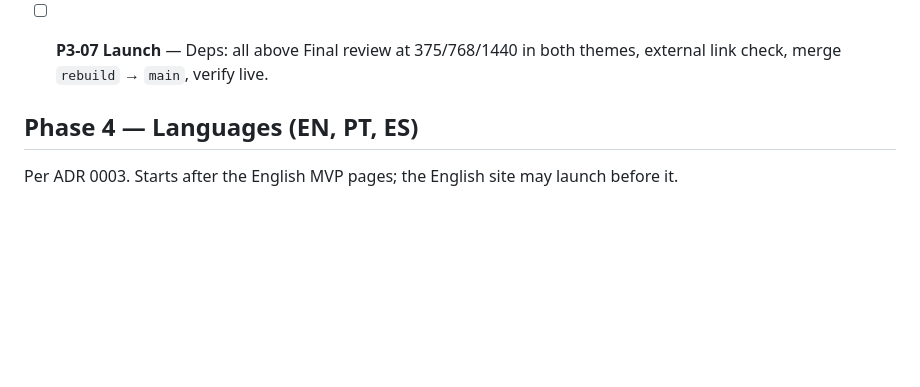
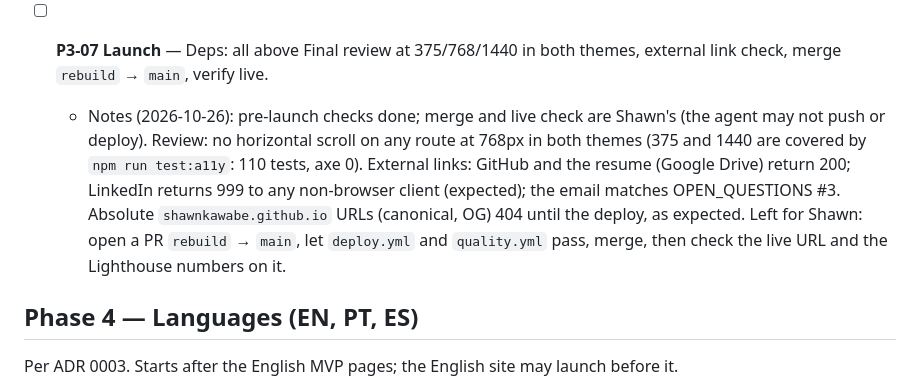
Before and after one commit to shawnkawabe/shawnkawabe.github.io, a Markdown page: docs/BACKLOG.md, the part around the change. Drawn GitHub-style; blank space fills up the shorter version.

Commit message:
docs: record pre-launch review and link check (P3-07)

```diff
--- a/docs/BACKLOG.md
+++ b/docs/BACKLOG.md
@@ -224,6 +224,7 @@ Things that must exist or be decided before the task in **Blocks** can start. De
 
 - [ ] **P3-07 Launch** — Deps: all above
       Final review at 375/768/1440 in both themes, external link check, merge `rebuild` → `main`, verify live.
+  - Notes (2026-10-26): pre-launch checks done; merge and live check are Shawn's (the agent may not push or deploy). Review: no horizontal scroll on any route at 768px in both themes (375 and 1440 are covered by `npm run test:a11y`: 110 tests, axe 0). External links: GitHub and the resume (Google Drive) return 200; LinkedIn returns 999 to any non-browser client (expected); the email matches OPEN_QUESTIONS #3. Absolute `shawnkawabe.github.io` URLs (canonical, OG) 404 until the deploy, as expected. Left for Shawn: open a PR `rebuild` → `main`, let `deploy.yml` and `quality.yml` pass, merge, then check the live URL and the Lighthouse numbers on it.
 
 ## Phase 4 — Languages (EN, PT, ES)
 
```
